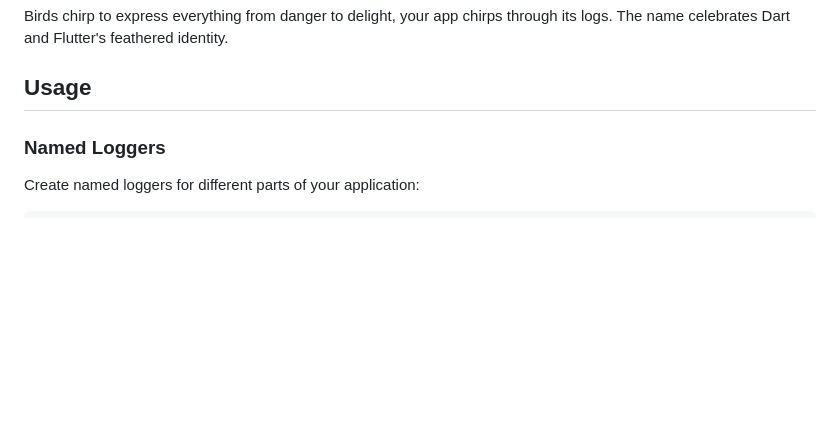
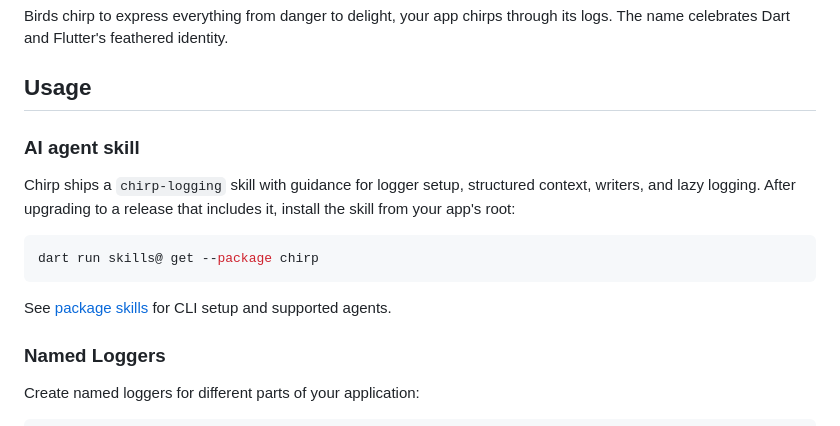
Before and after one commit to passsy/chirp, a Markdown page: packages/chirp/README.md, the part around the change. Drawn GitHub-style; blank space fills up the shorter version.

Commit message:
Add consumer skill for Chirp logging

````diff
--- a/packages/chirp/README.md
+++ b/packages/chirp/README.md
@@ -93,6 +93,17 @@ Birds chirp to express everything from danger to delight, your app chirps throug
 The name celebrates Dart and Flutter's feathered identity.
 
 ## Usage
+
+### AI agent skill
+
+Chirp ships a `chirp-logging` skill with guidance for logger setup, structured context, writers, and lazy logging.
+After upgrading to a release that includes it, install the skill from your app's root:
+
+```bash
+dart run skills@ get --package chirp
+```
+
+See [package skills](https://dart.dev/ai/package-skills) for CLI setup and supported agents.
 
 ### Named Loggers
 
````
Also changed, not shown: packages/chirp/CHANGELOG.md (+2 -0 lines), 1 other file.
